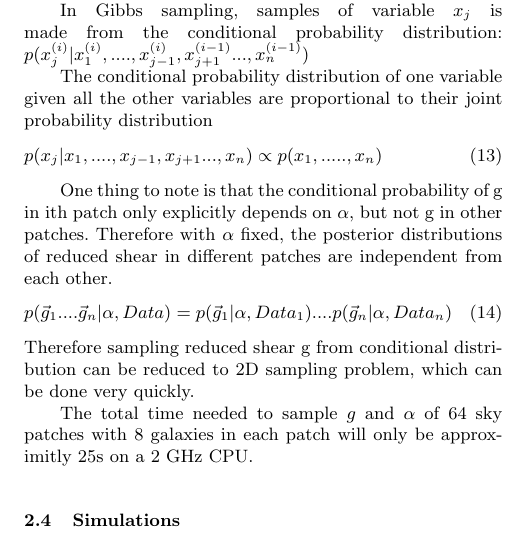
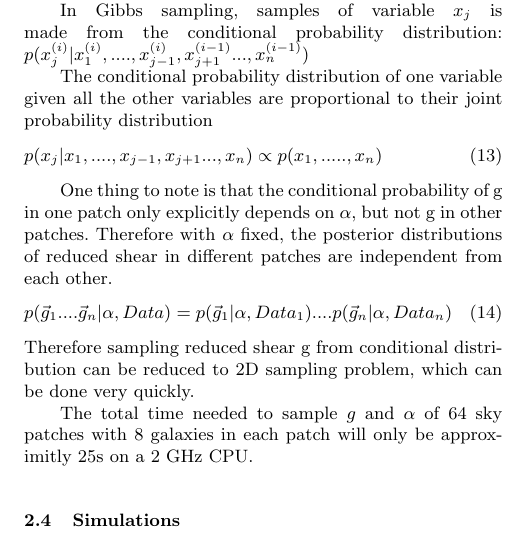
Before and after one commit to julywater/WeakLensing, a LaTeX paper (docs/ms.tex): part of one column of page 3 of 5, cut so that both start at the same text. Compiled offline with pdfLaTeX; a LaTeX package or settings file that is missing is left out.

Commit message:
Update ms.tex

```diff
--- a/docs/ms.tex
+++ b/docs/ms.tex
@@ -333,8 +333,7 @@ p(x_{j}|x_{1},....,x_{j-1},x_{j+1}...,x_{n})\propto p(x_{1},.....,x_{n})
 \end{equation}
 
 
-One thing to note is that the conditional probability of g in ith
-patch only explicitly depends on $\alpha$, but not g in other patches. Therefore
+One thing to note is that the conditional probability of g in one patch only explicitly depends on $\alpha$, but not g in other patches. Therefore
 with $\alpha$ fixed, the posterior distributions of reduced shear in different patches are independent from each other.
 \begin{equation}
 p(\vec{g}_{1}....\vec{g}_{n}|\alpha,Data)=p(\vec{g}_{1}|\alpha,Data_{1})....p(\vec{g}_{n}|\alpha,Data_{n})
```
